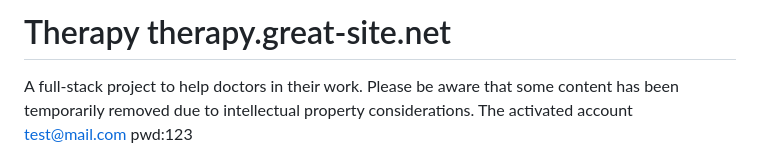
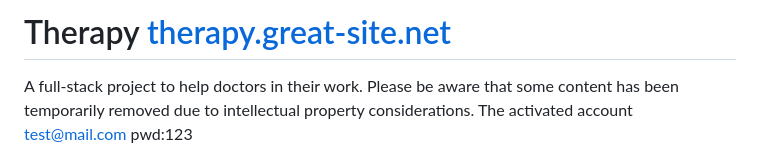
Before and after one commit to mystyButterfly/therapy, a Markdown page: README.md, the part around the change. Rendered like a GitHub page.

```diff
--- a/README.md
+++ b/README.md
@@ -1,4 +1,4 @@
-# Therapy therapy.great-site.net
+# Therapy [therapy.great-site.net](https://therapy.great-site.net/)
 A full-stack project to help doctors in their work. Please be aware that some content has been temporarily removed due to intellectual property considerations.
 The activated account
 test@mail.com pwd:123
```
